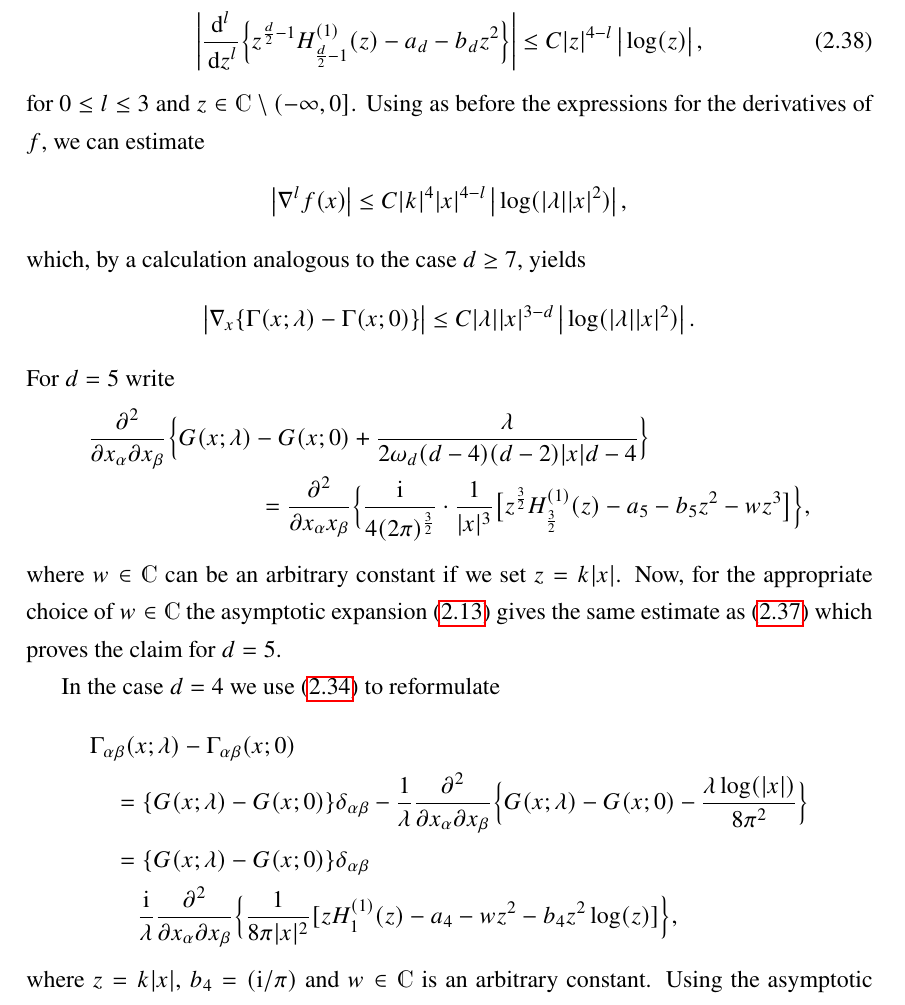
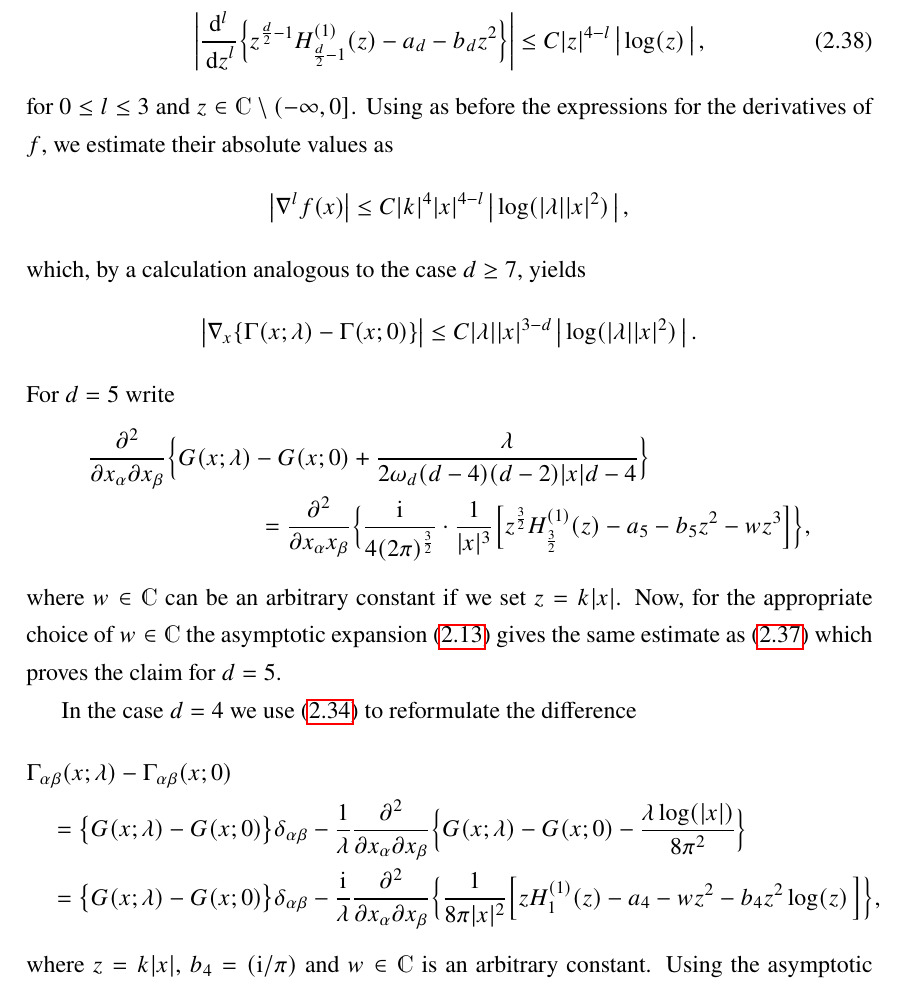
Before and after one commit to eltenedor/masterthesis_math, a LaTeX thesis (masterthesis.tex, which reads chap2.tex): part of page 29 of 79, cut so that both start at the same text. Compiled offline with pdfLaTeX.

Commit message:
chap2 weiter

```diff
--- a/chap2.tex
+++ b/chap2.tex
@@ -695,32 +695,31 @@ If $d = 6$, the asymptotic expansion \eqref{eq:asymptoticd6} gives us
 similar to \eqref{eq:estimateDerivativesd7} the estimate
 \begin{align}
   \label{eq:estimateDerivativesd6}
-  \bigg| \frac{\mathrm{d}^l}{\d z^l} \Big\{ z^{\frac{d}{2} - 1} H_{\frac{d}{2} - 1}^{(1)}(z) - a_d - b_d z^2 \Big\} \bigg| \leq C |z|^{4 - l} \, \big| \log(z) \big|\, ,
+  \bigg| \frac{\mathrm{d}^l}{\d z^l} \Big\{ z^{\frac{d}{2} - 1} H_{\frac{d}{2} - 1}^{(1)}(z) - a_d - b_d z^2 \Big\} \bigg| \leq C |z|^{4 - l} \, \big| \log(z)\, \big|\, ,
 \end{align}
 for $0 \leq l \leq 3$ and $z \in \C \setminus (-\infty, 0]$.
-Using as before the expressions for the derivatives of $f$, we can estimate
+Using as before the expressions for the derivatives of $f$, we estimate their absolute values as
 \begin{align*}
-  \big|\nabla^l f(x) \big| \leq C |k|^4 |x|^{4 - l}\, \big|\log(|\lambda| |x|^2) \big|\, ,
+  \big|\nabla^l f(x) \big| \leq C |k|^4 |x|^{4 - l}\, \big|\log(|\lambda| |x|^2)\, \big|\, ,
 \end{align*}
 which, by a calculation analogous to the case $d \geq 7$, yields
 \begin{align*}
-  \big| \nabla_x \{ \Gamma(x; \lambda) - \Gamma(x; 0) \}\big| \leq C |\lambda| |x|^{3 - d} \, \big| \log(|\lambda| |x|^2) \big|\,.
+  \big| \nabla_x \{ \Gamma(x; \lambda) - \Gamma(x; 0) \}\big| \leq C |\lambda| |x|^{3 - d} \, \big| \log(|\lambda| |x|^2)\, \big|\,.
 \end{align*}
 For $d = 5$ write
 \begin{align*}
   &\frac{\partial^2}{\partial x_\alpha \partial x_\beta} \Big\{ G(x; \lambda) - G(x; 0) + \frac{\lambda}{2 \omega_d (d - 4) (d - 2) |x|{d - 4}} \Big\} \\
-  &\hspace{3cm}= \frac{\partial^2}{\partial x_\alpha x_\beta} \Big\{ \frac{\ii}{4(2\pi)^{\frac{3}{2}}} \cdot \frac{1}{|x|^3} \big[ z^{\frac{3}{2}} H_{\frac{3}{2}}^{(1)}(z) - a_5 - b_5 z^2 - w z^3 \big] \Big\},
+  &\hspace{3cm}= \frac{\partial^2}{\partial x_\alpha x_\beta} \Big\{ \frac{\ii}{4(2\pi)^{\frac{3}{2}}} \cdot \frac{1}{|x|^3} \Big[ z^{\frac{3}{2}} H_{\frac{3}{2}}^{(1)}(z) - a_5 - b_5 z^2 - w z^3 \Big] \Big\},
 \end{align*}
 where $w\in\C$ can be an arbitrary constant if we set $z = k|x|$.
 Now, for the appropriate choice of $w \in \C$ the asymptotic expansion \eqref{eq:asymptoticd5} gives the same estimate as \eqref{eq:estimateDerivativesd7} which proves the claim for $d = 5$.
 
-In the case $d = 4$ we use \eqref{eq:fundamentalSolutionStokes4} to reformulate
+In the case $d = 4$ we use \eqref{eq:fundamentalSolutionStokes4} to reformulate the difference
 \begin{align*}
   &\Gamma_{\alpha\beta}(x; \lambda) - \Gamma_{\alpha\beta}(x; 0) \\
-  &\quad= \{ G(x; \lambda) - G(x; 0) \}\delta_{\alpha\beta}
+  &\quad= \big\{ G(x; \lambda) - G(x; 0) \big\}\delta_{\alpha\beta}
   - \frac{1}{\lambda} \frac{\partial^2}{\partial x_\alpha \partial x_\beta} \Big\{ G(x; \lambda) - G(x; 0) - \frac{\lambda \log(|x|)}{8 \pi^2} \Big\} \\
-  &\quad= \{ G(x; \lambda) - G(x; 0) \} \delta_{\alpha\beta} \\
-  &\qquad \frac{\ii}{\lambda} \frac{\partial^2}{\partial x_\alpha \partial x_\beta} \Big\{ \frac{1}{8 \pi |x|^2} [ z H_1^{(1)}(z) - a_4 - w z^2 - b_4 z^2 \log(z)] \Big\},
+  &\quad= \big\{ G(x; \lambda) - G(x; 0) \big\} \delta_{\alpha\beta} - \frac{\ii}{\lambda} \frac{\partial^2}{\partial x_\alpha \partial x_\beta} \Big\{ \frac{1}{8 \pi |x|^2} \Big[ z H_1^{(1)}(z) - a_4 - w z^2 - b_4 z^2 \log(z)\,\Big] \Big\},
 \end{align*}
 where $z = k |x|$, $b_4 = ({\ii}/{\pi})$ and $w \in \C$ is an arbitrary constant. Using the asymptotic expansion \eqref{eq:asymptoticd4} and the appropriate constant $w \in \C$ we get the estimate
 \begin{align*}
```
Also changed, not shown: masterthesis.pdf, chap2.tex (12 more changed lines).
